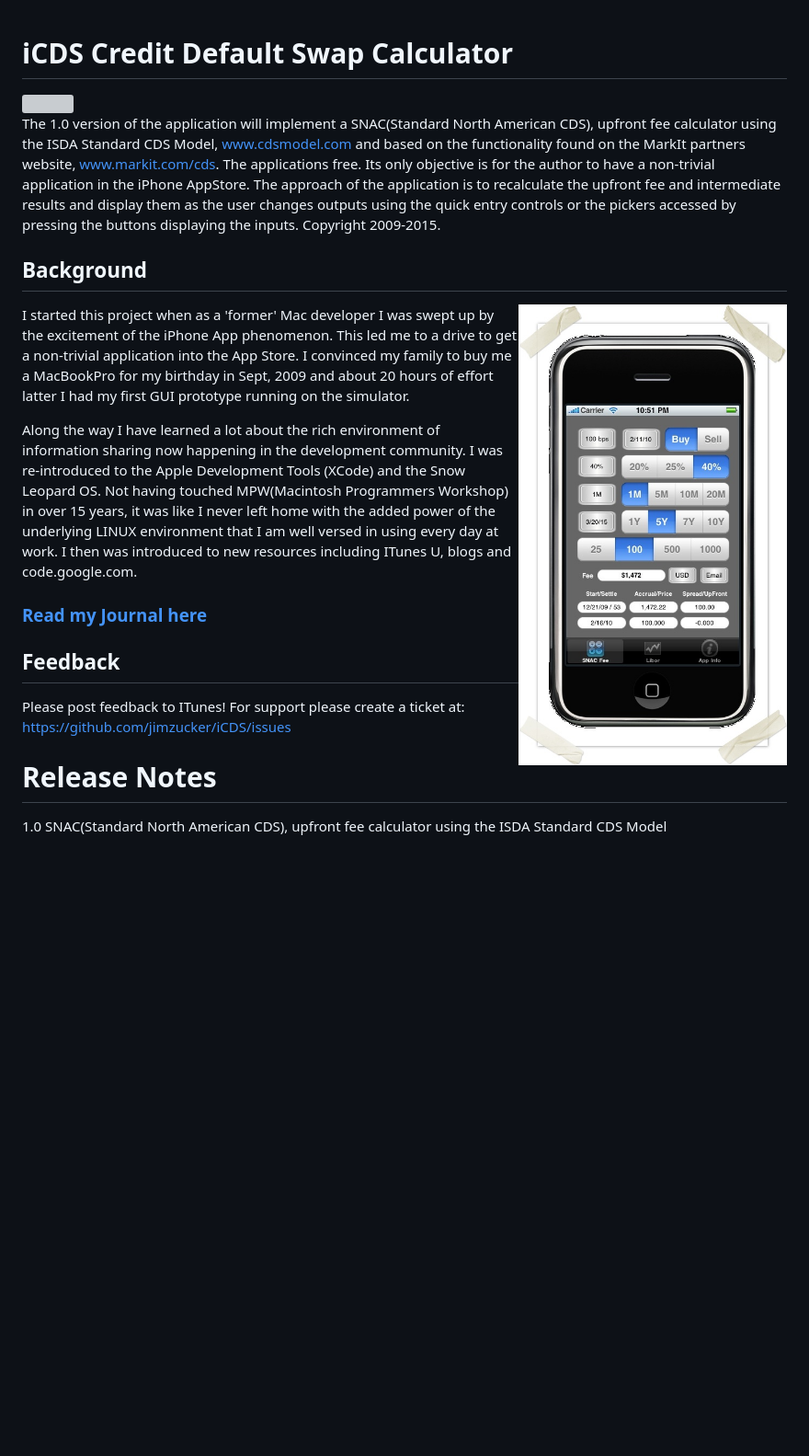
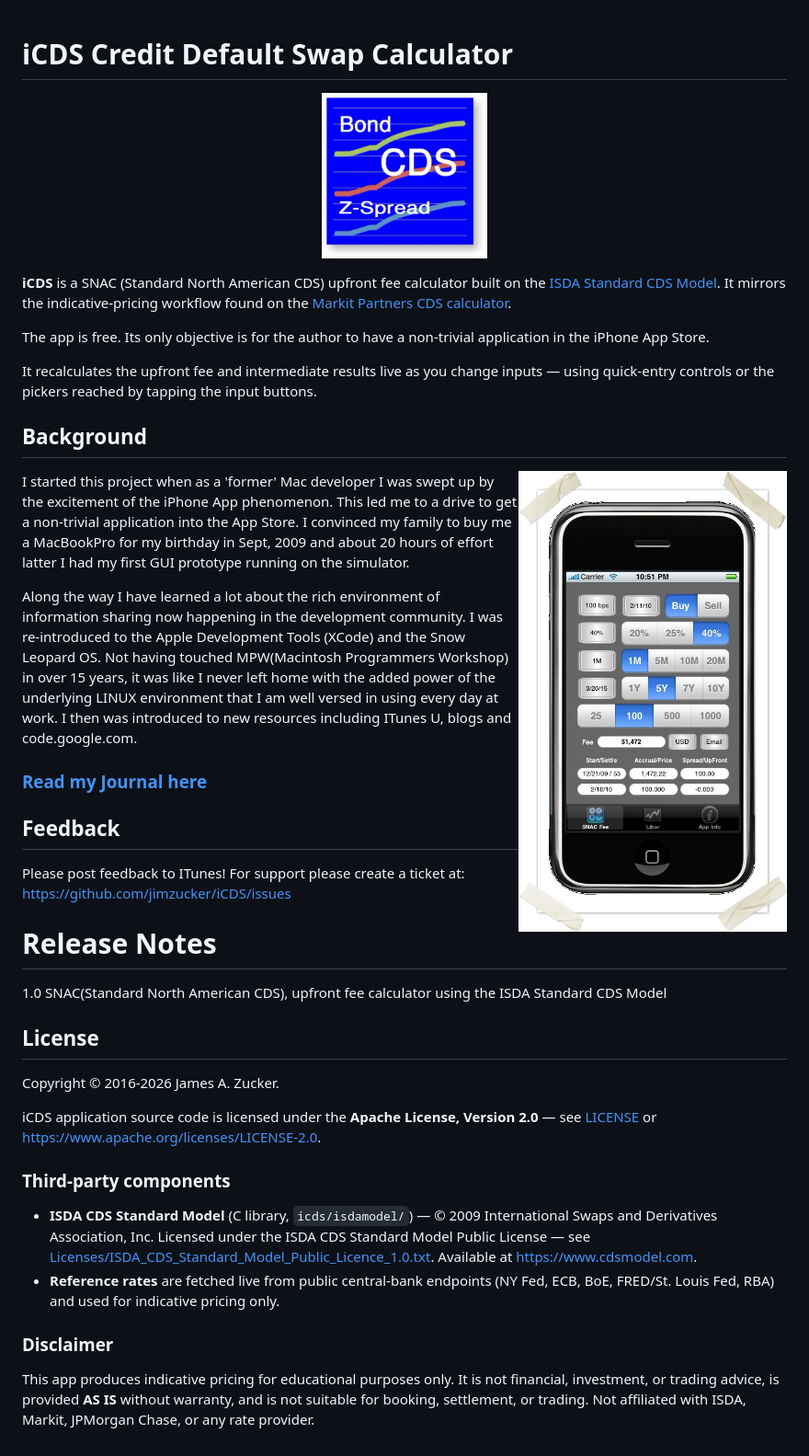
Before and after one commit to jimzucker/iCDS, a Markdown page: README.md, the part around one of its changes. Shown at 92% size. Rendered like a GitHub page; pictures changed too: images/512_iCDS_Icon.png; blank space fills up the shorter version; grey boxes are pictures that could not be loaded.

```diff
--- a/README.md
+++ b/README.md
@@ -3,8 +2,16 @@
 
-The 1.0 version of the application will implement a SNAC(Standard North American CDS), upfront fee calculator using the ISDA Standard CDS Model, www.cdsmodel.com and based on the functionality found on the MarkIt partners website, www.markit.com/cds. The applications free. Its only objective is for the author to have a non-trivial application in the iPhone AppStore. The approach of the application is to recalculate the upfront fee and intermediate results and display them as the user changes outputs using the quick entry controls or the pickers accessed by pressing the buttons displaying the inputs. Copyright 2009-2015.
+<p align="center">
+  <img width="180" height="180" src="images/512_iCDS_Icon.png">
+</p>
+
+**iCDS** is a SNAC (Standard North American CDS) upfront fee calculator built on the [ISDA Standard CDS Model](https://www.cdsmodel.com). It mirrors the indicative-pricing workflow found on the [Markit Partners CDS calculator](https://www.markit.com/cds).
+
+The app is free. Its only objective is for the author to have a non-trivial application in the iPhone App Store.
+
+It recalculates the upfront fee and intermediate results live as you change inputs — using quick-entry controls or the pickers reached by tapping the input buttons.
 
 ## Background
-<img width="292" height="500" align="right" src="https://github.com/jimzucker/iCDS/blob/master/images/JPEG_iCDSWikiScreenShoot.jpg">
+<img width="292" height="500" align="right" src="images/JPEG_iCDSWikiScreenShoot.jpg">
 
 I started this project when as a 'former' Mac developer I was swept up by the excitement of the iPhone App phenomenon. This led me to a drive to get a non-trivial application into the App Store. I convinced my family to buy me a MacBookPro for my birthday in Sept, 2009 and about 20 hours of effort latter I had my first GUI prototype running on the simulator.
 
@@ -18,3 +25,15 @@ For support please create a ticket at: https://github.com/jimzucker/iCDS/issues
 
 # Release Notes
 1.0 SNAC(Standard North American CDS), upfront fee calculator using the ISDA Standard CDS Model
+
+## License
+Copyright © 2016-2026 James A. Zucker.
+
+iCDS application source code is licensed under the **Apache License, Version 2.0** — see [LICENSE](LICENSE) or <https://www.apache.org/licenses/LICENSE-2.0>.
+
+### Third-party components
+- **ISDA CDS Standard Model** (C library, `icds/isdamodel/`) — © 2009 International Swaps and Derivatives Association, Inc. Licensed under the ISDA CDS Standard Model Public License — see [Licenses/ISDA_CDS_Standard_Model_Public_Licence_1.0.txt](Licenses/ISDA_CDS_Standard_Model_Public_Licence_1.0.txt). Available at <https://www.cdsmodel.com>.
+- **Reference rates** are fetched live from public central-bank endpoints (NY Fed, ECB, BoE, FRED/St. Louis Fed, RBA) and used for indicative pricing only.
+
+### Disclaimer
+This app produces indicative pricing for educational purposes only. It is not financial, investment, or trading advice, is provided **AS IS** without warranty, and is not suitable for booking, settlement, or trading. Not affiliated with ISDA, Markit, JPMorgan Chase, or any rate provider.
```
Also changed, not shown: other parts of README.md (+1 -2 lines), Article_Build_Iphone.md (+7 -1 lines), 3 other files.
